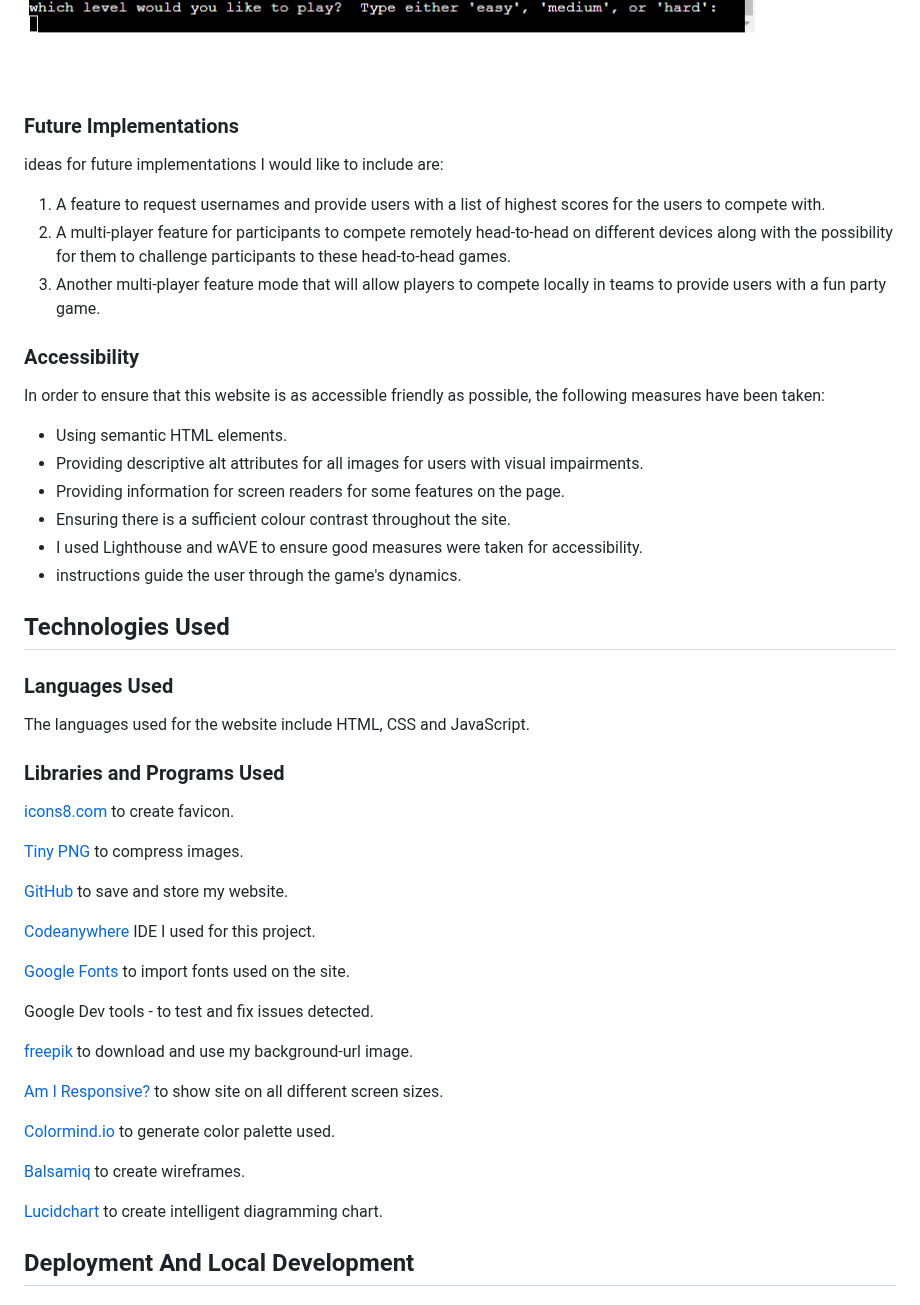
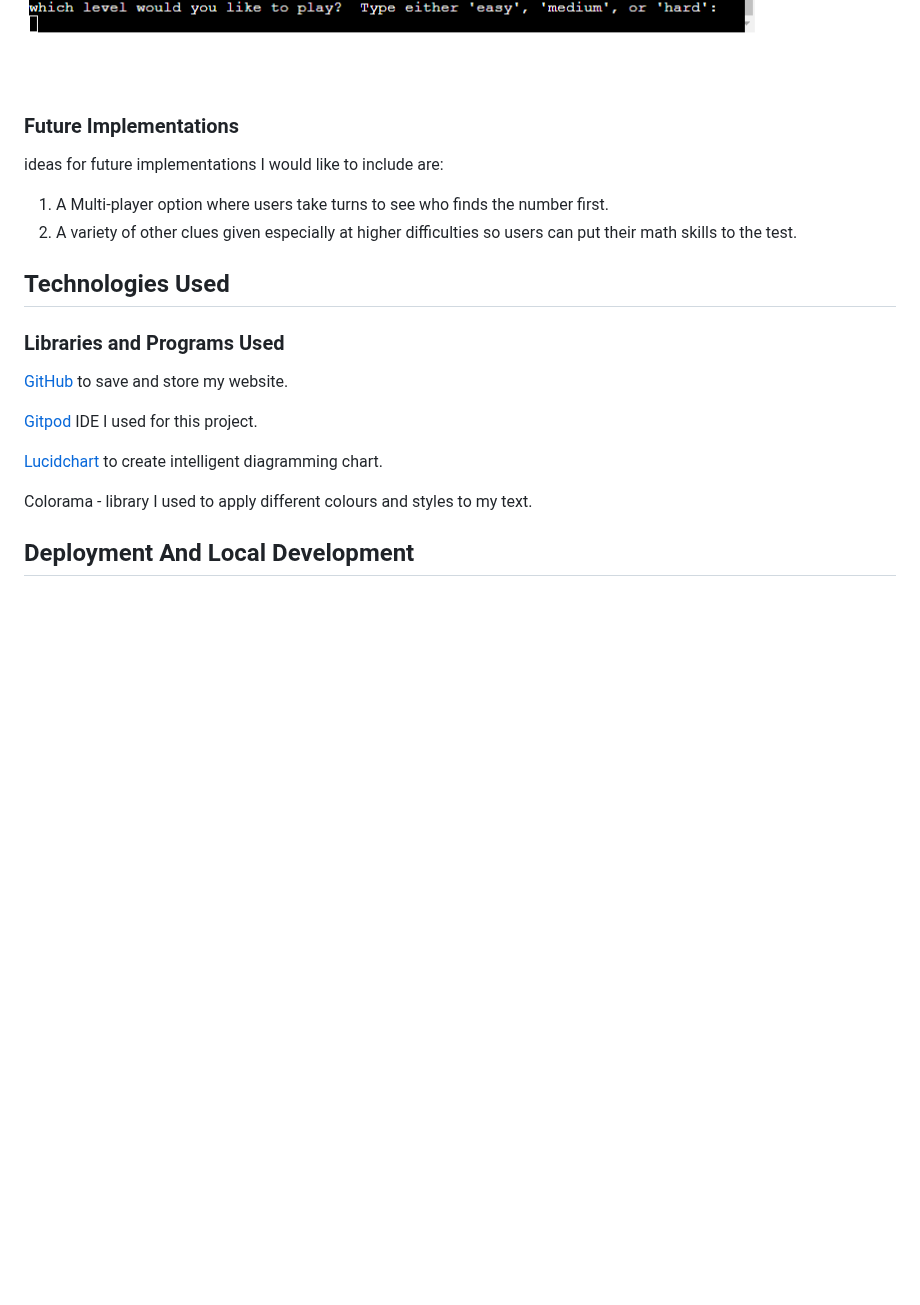
Before and after one commit to JonathanDussot/guess-my-number, a Markdown page: README.md, the part around one of its changes. GitHub-like rendering; blank space fills up the shorter version.

Commit message:
Add future implementations and technology used sections to README.md

```diff
--- a/README.md
+++ b/README.md
@@ -86,56 +72,24 @@ I created this Intelligent Diagram using Lucid Chart
 
 ![screenshot of end message and restart quiz option](assets/images/features-5.png)
 
-
-
 ### Future Implementations
 
 ideas for future implementations I would like to include are:
 
-1. A feature to request usernames and provide users with a list of highest scores for the users to compete with.
-2. A multi-player feature for participants to compete remotely head-to-head on different devices along with the possibility for them to challenge participants to these head-to-head games.
-3. Another multi-player feature mode that will allow players to compete locally in teams to provide users with a fun party game.
-
-### Accessibility
-
-In order to ensure that this website is as accessible friendly as possible, the following measures have been taken:
-
-- Using semantic HTML elements.
-- Providing descriptive alt attributes for all images for users with visual impairments.
-- Providing information for screen readers for some features on the page.
-- Ensuring there is a sufficient colour contrast throughout the site.
-- I used Lighthouse and wAVE to ensure good measures were taken for accessibility.
-- instructions guide the user through the game's dynamics.
+1. A Multi-player option where users take turns to see who finds the number first.
+2. A variety of other clues given especially at higher difficulties so users can put their math skills to the test.
 
 ## Technologies Used
 
-### Languages Used
-
-The languages used for the website include HTML, CSS and JavaScript.
-
 ### Libraries and Programs Used
-
-[icons8.com](https://icons8.com/icons) to create favicon.
-
-[Tiny PNG](https://tinypng.com/) to compress images.
 
 [GitHub](https://github.com/) to save and store my website.
 
-[Codeanywhere](https://app.codeanywhere.com/) IDE I used for this project.
-
-[Google Fonts](https://fonts.google.com/) to import fonts used on the site.
-
-Google Dev tools - to test and fix issues detected.
-
-[freepik](www.freepik.com) to download and use my background-url image.
-
-[Am I Responsive?](https://ui.dev/amiresponsive) to show site on all different screen sizes.
-
-[Colormind.io](http://colormind.io/)  to generate color palette used.
-
-[Balsamiq](https://balsamiq.com/) to create wireframes.
+[Gitpod](https://www.gitpod.io/) IDE I used for this project.
 
 [Lucidchart](https://www.lucidchart.com/pages/) to create intelligent diagramming chart.
+
+Colorama - library I used to apply different colours and styles to my text.
 
 ## Deployment And Local Development
 
```
Also changed, not shown: other parts of README.md (+5 -19 lines).
